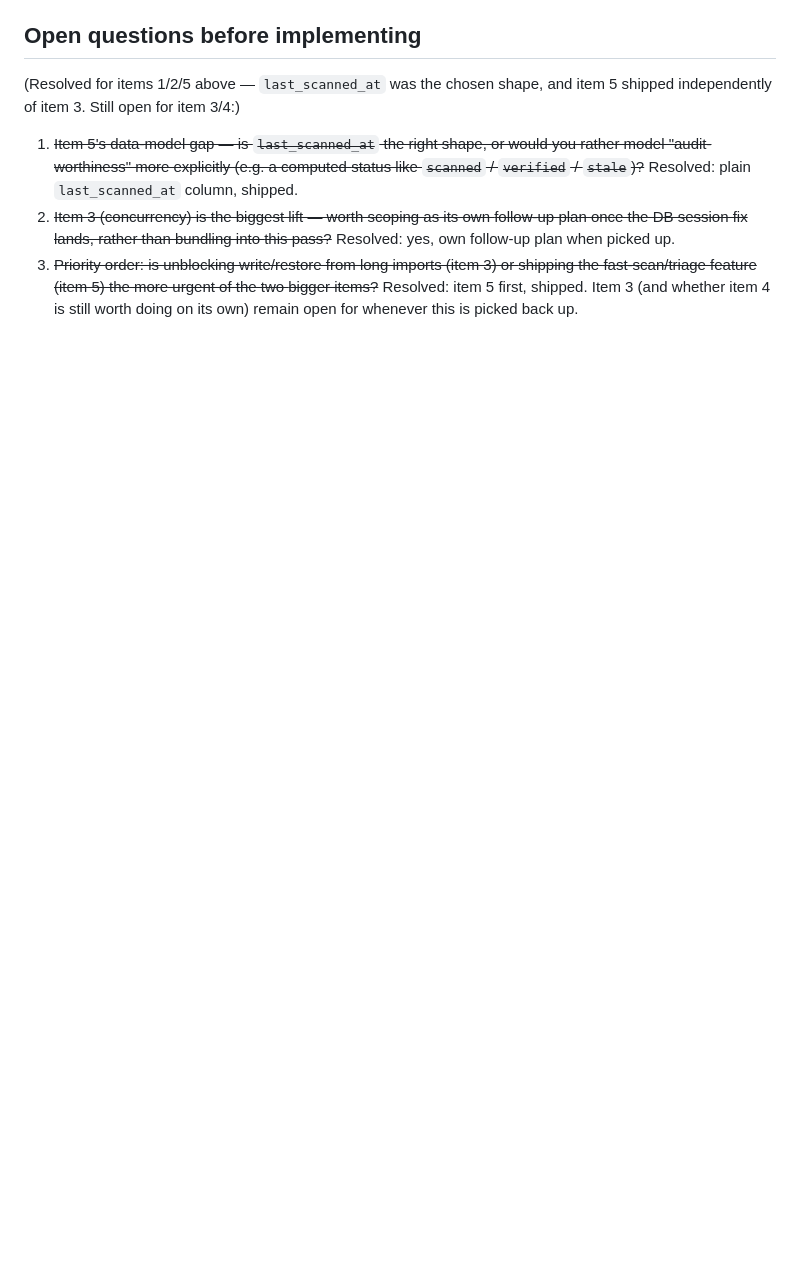
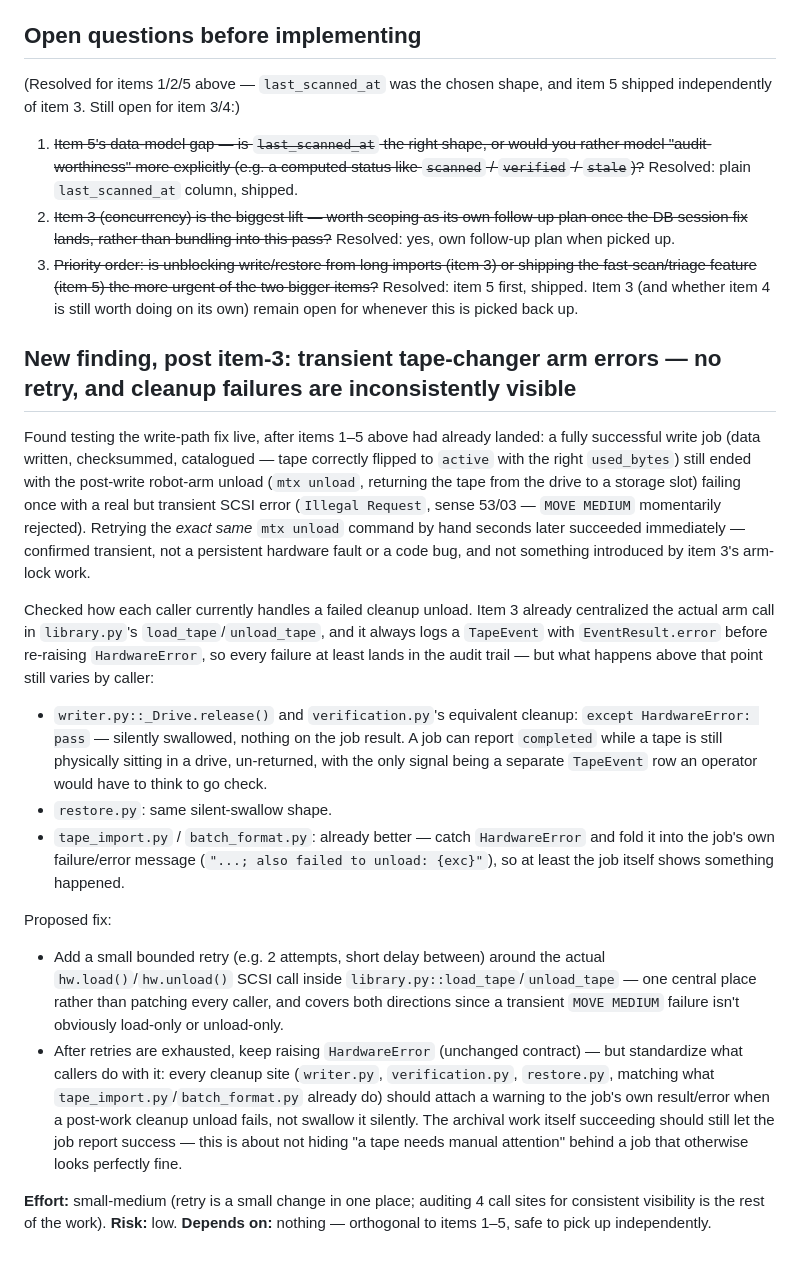
Before and after one commit to aot93/vader, a Markdown page: PLAN_tape_import_optimization.md, the part around the change. GitHub-like rendering; blank space fills up the shorter version.

Commit message:
Document a transient tape-changer arm error found during live write testing
A fully successful write job (data written, checksummed, catalogued; tape
correctly flipped to active) still ended in a failed job status because the
post-write robot-arm unload hit one transient SCSI error (Illegal Request,
sense 53/03) — confirmed transient by retrying the identical `mtx unload`
command by hand seconds later, which succeeded immediately. No retry exists
today, and cleanup-failure visibility is inconsistent across callers
(writer.py/verification.py/restore.py silently swallow it; tape_import.py/
batch_format.py at least fold it into the job's own error message).

Co-Authored-By: Claude Sonnet 5 <noreply@anthropic.com>

```diff
--- a/PLAN_tape_import_optimization.md
+++ b/PLAN_tape_import_optimization.md
@@ -266,3 +266,54 @@ and item 5 shipped independently of item 3. Still open for item 3/4:)
    bigger items?~~ Resolved: item 5 first, shipped. Item 3 (and whether
    item 4 is still worth doing on its own) remain open for whenever this is
    picked back up.
+
+## New finding, post item-3: transient tape-changer arm errors — no retry, and cleanup failures are inconsistently visible
+
+Found testing the write-path fix live, after items 1–5 above had already
+landed: a fully successful write job (data written, checksummed, catalogued
+— tape correctly flipped to `active` with the right `used_bytes`) still
+ended with the post-write robot-arm unload (`mtx unload`, returning the tape
+from the drive to a storage slot) failing once with a real but transient
+SCSI error (`Illegal Request`, sense 53/03 — `MOVE MEDIUM` momentarily
+rejected). Retrying the *exact same* `mtx unload` command by hand seconds
+later succeeded immediately — confirmed transient, not a persistent
+hardware fault or a code bug, and not something introduced by item 3's
+arm-lock work.
+
+Checked how each caller currently handles a failed cleanup unload. Item 3
+already centralized the actual arm call in `library.py`'s
+`load_tape`/`unload_tape`, and it always logs a `TapeEvent` with
+`EventResult.error` before re-raising `HardwareError`, so every failure at
+least lands in the audit trail — but what happens above that point still
+varies by caller:
+
+- `writer.py::_Drive.release()` and `verification.py`'s equivalent cleanup:
+  `except HardwareError: pass` — silently swallowed, nothing on the job
+  result. A job can report `completed` while a tape is still physically
+  sitting in a drive, un-returned, with the only signal being a separate
+  `TapeEvent` row an operator would have to think to go check.
+- `restore.py`: same silent-swallow shape.
+- `tape_import.py` / `batch_format.py`: already better — catch
+  `HardwareError` and fold it into the job's own failure/error message
+  (`"...; also failed to unload: {exc}"`), so at least the job itself shows
+  something happened.
+
+Proposed fix:
+- Add a small bounded retry (e.g. 2 attempts, short delay between) around
+  the actual `hw.load()`/`hw.unload()` SCSI call inside
+  `library.py::load_tape`/`unload_tape` — one central place rather than
+  patching every caller, and covers both directions since a transient
+  `MOVE MEDIUM` failure isn't obviously load-only or unload-only.
+- After retries are exhausted, keep raising `HardwareError` (unchanged
+  contract) — but standardize what callers do with it: every cleanup site
+  (`writer.py`, `verification.py`, `restore.py`, matching what
+  `tape_import.py`/`batch_format.py` already do) should attach a warning to
+  the job's own result/error when a post-work cleanup unload fails, not
+  swallow it silently. The archival work itself succeeding should still let
+  the job report success — this is about not hiding "a tape needs manual
+  attention" behind a job that otherwise looks perfectly fine.
+
+**Effort:** small-medium (retry is a small change in one place; auditing
+4 call sites for consistent visibility is the rest of the work).
+**Risk:** low. **Depends on:** nothing — orthogonal to items 1–5, safe to
+pick up independently.
```
